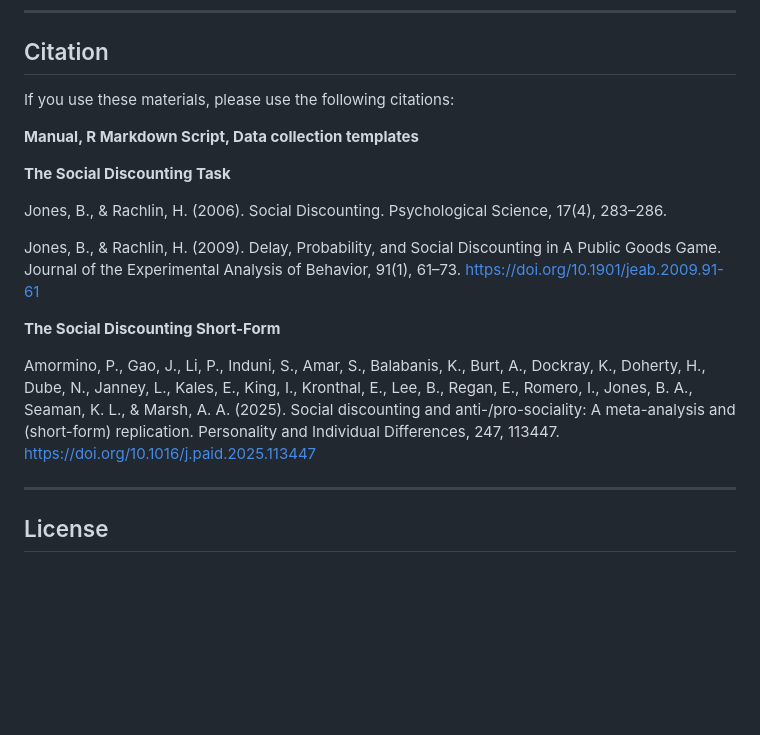
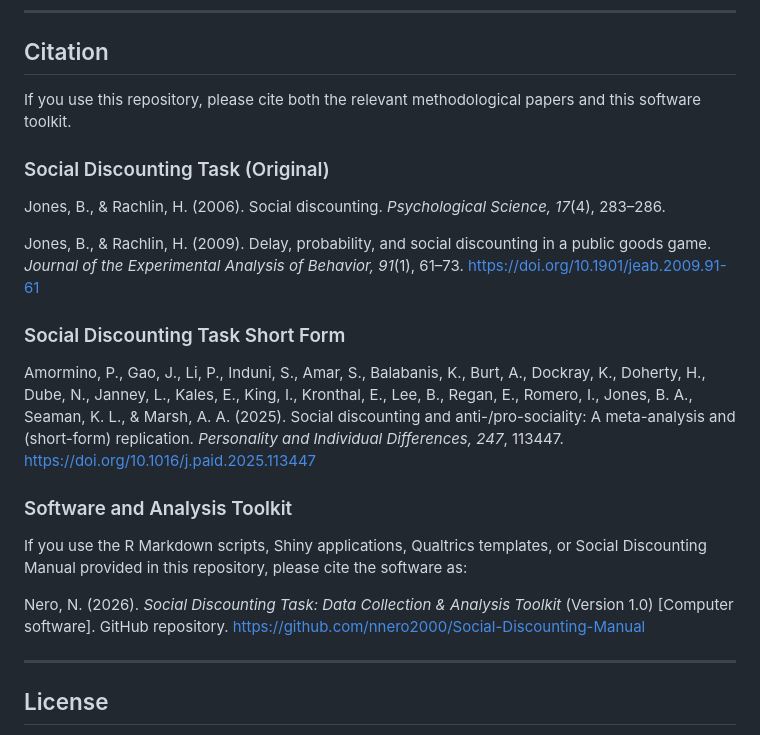
Before and after one commit to nnero2000/Social-Discounting-Manual, a Markdown page: README.md, the part around the change. Drawn GitHub-style; blank space fills up the shorter version.

Commit message:
Revise citation section in README.md
Updated citation guidelines and added software toolkit citation.

```diff
--- a/README.md
+++ b/README.md
@@ -87,20 +87,23 @@ Tools for administering the tasks and collecting data that are pre-configured wi
 ---
 ## Citation
 
-If you use these materials, please use the following citations:
+If you use this repository, please cite both the relevant methodological papers and this software toolkit.
 
-**Manual, R Markdown Script, Data collection templates**
+### Social Discounting Task (Original)
 
-**The Social Discounting Task**
+Jones, B., & Rachlin, H. (2006). Social discounting. *Psychological Science, 17*(4), 283–286.
 
-Jones, B., & Rachlin, H. (2006). Social Discounting. Psychological Science, 17(4), 283–286.
+Jones, B., & Rachlin, H. (2009). Delay, probability, and social discounting in a public goods game. *Journal of the Experimental Analysis of Behavior, 91*(1), 61–73. https://doi.org/10.1901/jeab.2009.91-61
 
-Jones, B., & Rachlin, H. (2009). Delay, Probability, and Social Discounting in A Public Goods Game. Journal of the Experimental Analysis of Behavior, 91(1), 61–73. https://doi.org/10.1901/jeab.2009.91-61
+### Social Discounting Task Short Form
 
-**The Social Discounting Short-Form**
+Amormino, P., Gao, J., Li, P., Induni, S., Amar, S., Balabanis, K., Burt, A., Dockray, K., Doherty, H., Dube, N., Janney, L., Kales, E., King, I., Kronthal, E., Lee, B., Regan, E., Romero, I., Jones, B. A., Seaman, K. L., & Marsh, A. A. (2025). Social discounting and anti-/pro-sociality: A meta-analysis and (short-form) replication. *Personality and Individual Differences, 247*, 113447. https://doi.org/10.1016/j.paid.2025.113447
 
-Amormino, P., Gao, J., Li, P., Induni, S., Amar, S., Balabanis, K., Burt, A., Dockray, K., Doherty, H., Dube, N., Janney, L., Kales, E., King, I., Kronthal, E., Lee, B., Regan, E., Romero, I., Jones, B. A., Seaman, K. L., & Marsh, A. A. (2025). Social discounting and anti-/pro-sociality: A meta-analysis and (short-form) replication. Personality and Individual Differences, 247, 113447. https://doi.org/10.1016/j.paid.2025.113447
+### Software and Analysis Toolkit
 
+If you use the R Markdown scripts, Shiny applications, Qualtrics templates, or Social Discounting Manual provided in this repository, please cite the software as:
+
+Nero, N. (2026). *Social Discounting Task: Data Collection & Analysis Toolkit* (Version 1.0) [Computer software]. GitHub repository. https://github.com/nnero2000/Social-Discounting-Manual
 
 ---
 
```
